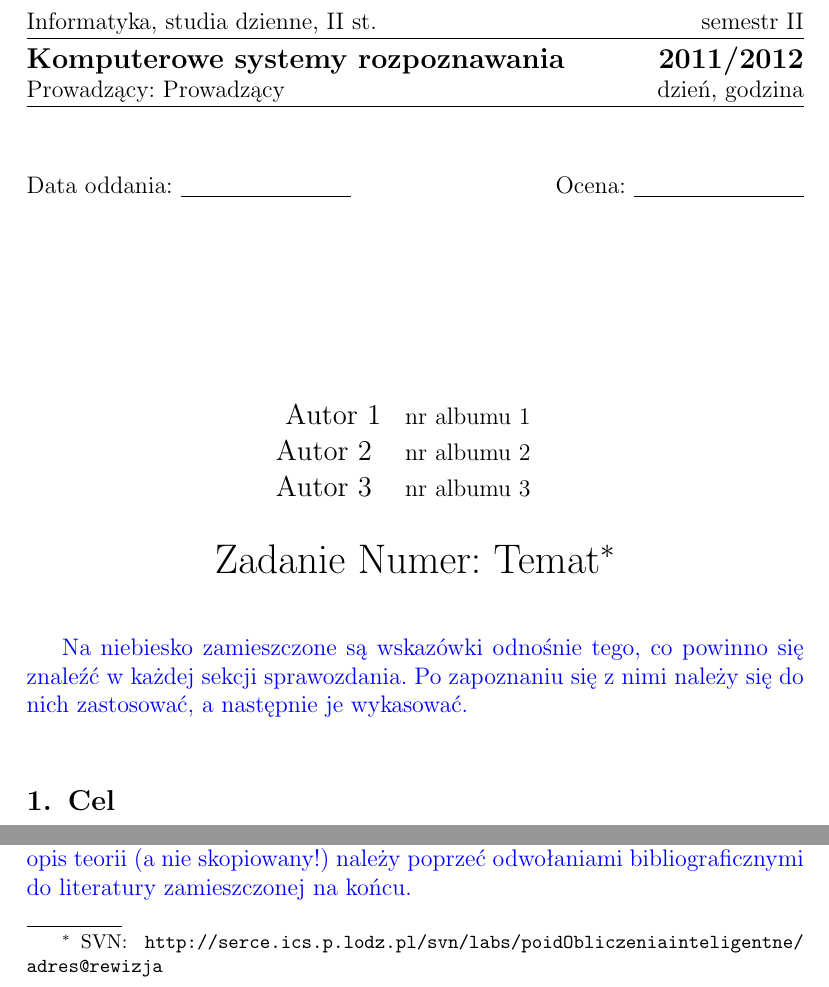
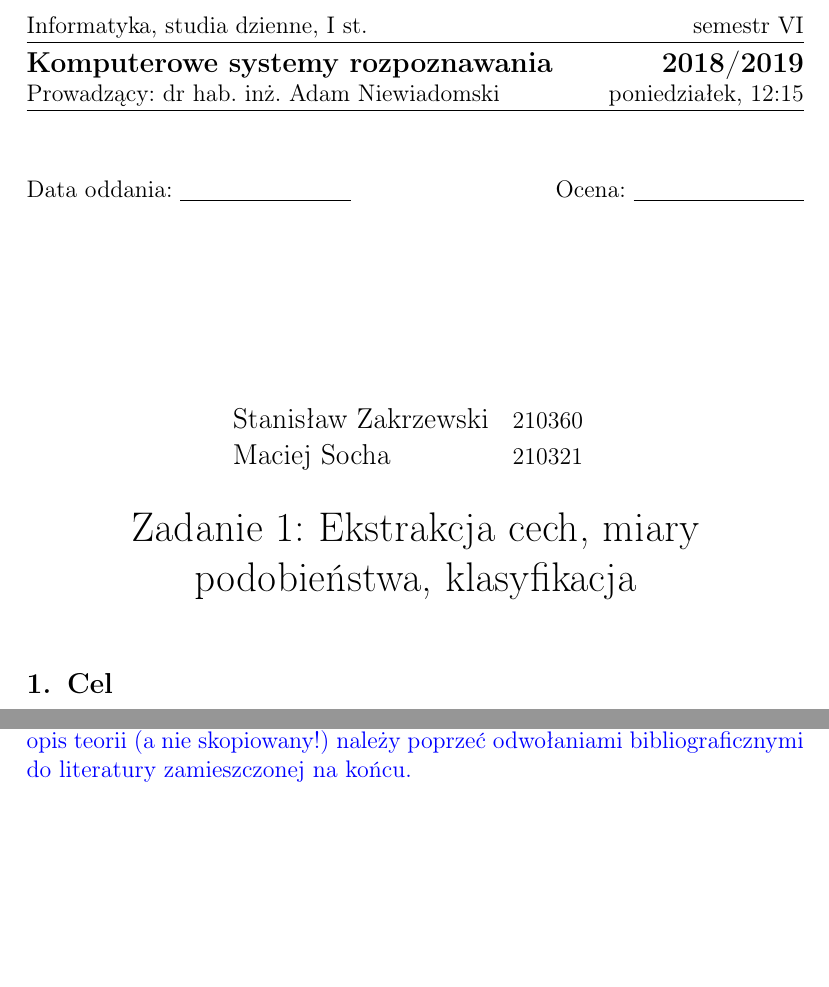
Before and after one commit to stanislaw-zakrzewski/KSR_1, a LaTeX document (sprawozdanie/sprawozdanie.tex): two parts of page 1 of 3, joined at a grey line, cut so that both start at the same text, the shorter picture padded with empty space. Compiled offline with pdfLaTeX.

Commit message:
Sprawozdanie begin

```diff
--- a/sprawozdanie/sprawozdanie.tex
+++ b/sprawozdanie/sprawozdanie.tex
@@ -4,28 +11,25 @@
+\usepackage[normalem]{ulem}
+\useunder{\uline}{\ul}{}
+\selectlanguage{polish}
 
-\studycycle{Informatyka, studia dzienne, II st.}
-\coursesemester{II}
+\studycycle{Informatyka, studia dzienne, I st.}
+\coursesemester{VI}
 
 \coursename{Komputerowe systemy rozpoznawania}
-\courseyear{2011/2012}
+\courseyear{2018/2019}
 
-\courseteacher{Prowadzący}
-\coursegroup{dzień, godzina}
+\courseteacher{dr hab. inż. Adam Niewiadomski}
+\coursegroup{poniedziałek, 12:15}
 
 \author{
-  \studentinfo{Autor 1}{nr albumu 1} \and
-  \studentinfo{Autor 2}{nr albumu 2} \and
-  \studentinfo{Autor 3}{nr albumu 3}
+  \studentinfo{Stanisław Zakrzewski}{210360} \and
+  \studentinfo{ Maciej Socha}{210321}
 }
 
-\title{Zadanie Numer: Temat}
-\svnurl{http://serce.ics.p.lodz.pl/svn/labs/poidObliczenia inteligentne/adres@rewizja}
+\title{Zadanie 1: Ekstrakcja cech, miary podobieństwa, klasyfikacja}
 
 \begin{document}
 \maketitle
-
-{\color{blue}Na niebiesko zamieszczone są wskazówki odnośnie tego, co powinno
-się znaleźć w każdej sekcji sprawozdania. Po zapoznaniu się z nimi należy się
-do nich zastosować, a następnie je wykasować.}
 
 \section{Cel}
 {\color{blue}
```
Also changed, not shown: sprawozdanie/sprawozdanie.pdf, sprawozdanie/sprawozdanie.tex (7 more changed lines).
